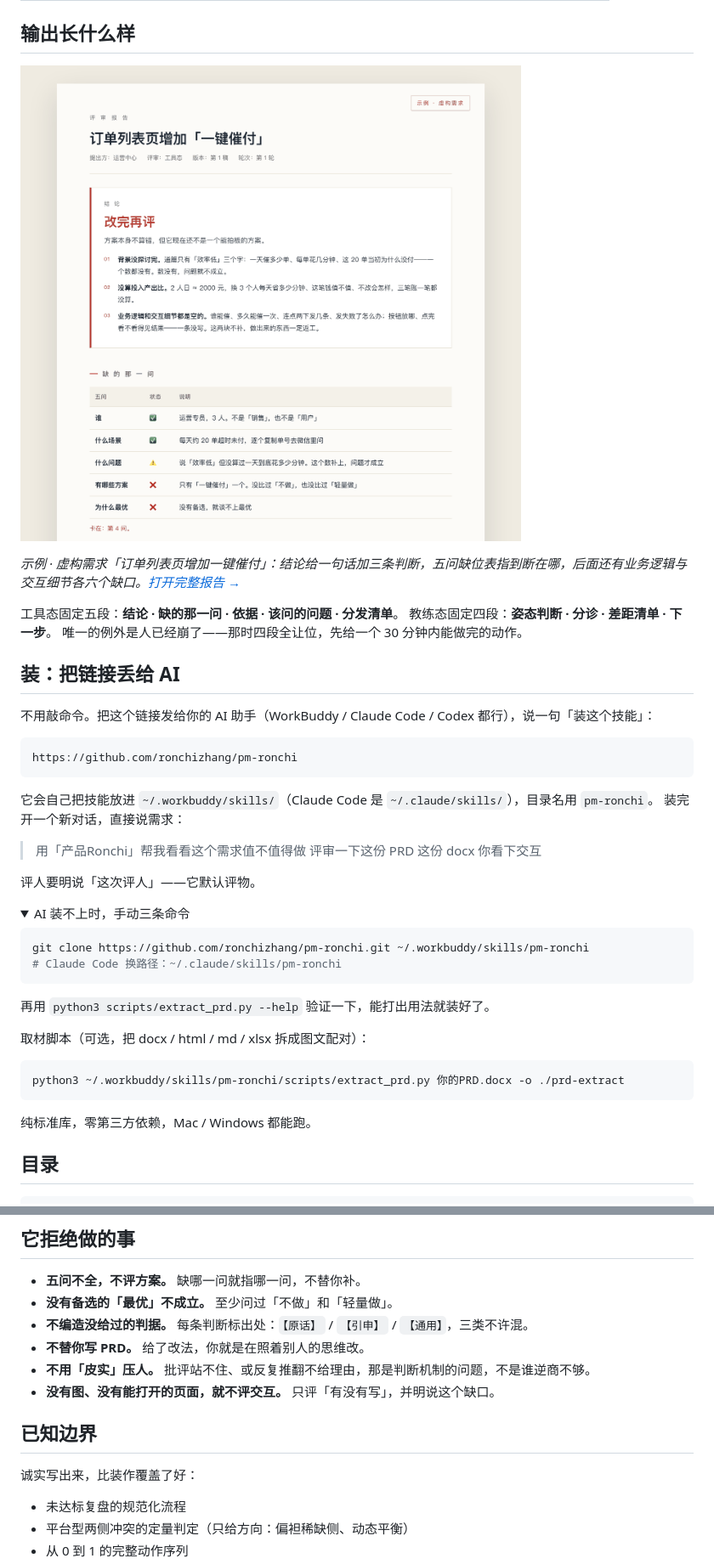
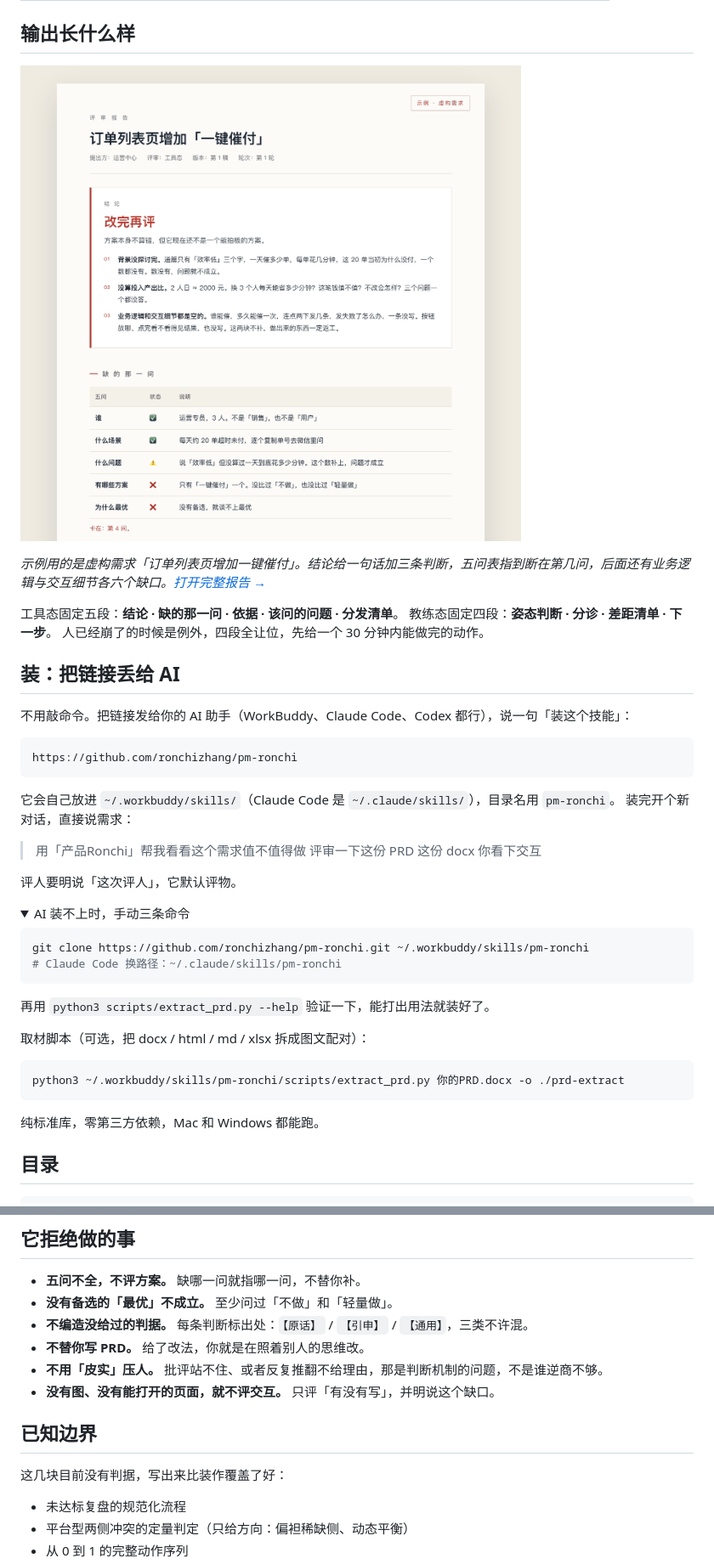
Before and after one commit to ronchizhang/pm-ronchi, a Markdown page: README.md, 2 parts joined by grey strips. Shown at 85% size. Drawn GitHub-style; pictures changed too: docs/shots/hero.png; folded sections open.

````diff
--- a/README.md
+++ b/README.md
@@ -47,28 +47,28 @@
 
 ![评审报告示例](./docs/shots/hero.png)
 
-*示例 · 虚构需求「订单列表页增加一键催付」：结论给一句话加三条判断，五问缺位表指到断在哪，后面还有业务逻辑与交互细节各六个缺口。[打开完整报告 →](https://ronchizhang.github.io/pm-ronchi/demo-review.html)*
+*示例用的是虚构需求「订单列表页增加一键催付」。结论给一句话加三条判断，五问表指到断在第几问，后面还有业务逻辑与交互细节各六个缺口。[打开完整报告 →](https://ronchizhang.github.io/pm-ronchi/demo-review.html)*
 
 工具态固定五段：**结论 · 缺的那一问 · 依据 · 该问的问题 · 分发清单**。
 教练态固定四段：**姿态判断 · 分诊 · 差距清单 · 下一步**。
-唯一的例外是人已经崩了——那时四段全让位，先给一个 30 分钟内能做完的动作。
+人已经崩了的时候是例外，四段全让位，先给一个 30 分钟内能做完的动作。
 
 ## 装：把链接丢给 AI
 
-不用敲命令。把这个链接发给你的 AI 助手（WorkBuddy / Claude Code / Codex 都行），说一句「装这个技能」：
+不用敲命令。把链接发给你的 AI 助手（WorkBuddy、Claude Code、Codex 都行），说一句「装这个技能」：
 
 ```
 https://github.com/ronchizhang/pm-ronchi
 ```
 
-它会自己把技能放进 `~/.workbuddy/skills/`（Claude Code 是 `~/.claude/skills/`），目录名用 `pm-ronchi`。
-装完开一个新对话，直接说需求：
+它会自己放进 `~/.workbuddy/skills/`（Claude Code 是 `~/.claude/skills/`），目录名用 `pm-ronchi`。
+装完开个新对话，直接说需求：
 
 > 用「产品Ronchi」帮我看看这个需求值不值得做
 > 评审一下这份 PRD
 > 这份 docx 你看下交互
 
-评人要明说「这次评人」——它默认评物。
+评人要明说「这次评人」，它默认评物。
 
 <details>
 <summary>AI 装不上时，手动三条命令</summary>
@@ -87,7 +87,7 @@ git clone https://github.com/ronchizhang/pm-ronchi.git ~/.workbuddy/skills/pm-ro
 ```bash
 python3 ~/.workbuddy/skills/pm-ronchi/scripts/extract_prd.py 你的PRD.docx -o ./prd-extract
 ```
-纯标准库，零第三方依赖，Mac / Windows 都能跑。
+纯标准库，零第三方依赖，Mac 和 Windows 都能跑。
 
 ## 目录
 
@@ -119,12 +119,12 @@ pm-ronchi/
 - **没有备选的「最优」不成立。** 至少问过「不做」和「轻量做」。
 - **不编造没给过的判据。** 每条判断标出处：`【原话】` / `【引申】` / `【通用】`，三类不许混。
 - **不替你写 PRD。** 给了改法，你就是在照着别人的思维改。
-- **不用「皮实」压人。** 批评站不住、或反复推翻不给理由，那是判断机制的问题，不是谁逆商不够。
+- **不用「皮实」压人。** 批评站不住、或者反复推翻不给理由，那是判断机制的问题，不是谁逆商不够。
 - **没有图、没有能打开的页面，就不评交互。** 只评「有没有写」，并明说这个缺口。
 
 ## 已知边界
 
-诚实写出来，比装作覆盖了好：
+这几块目前没有判据，写出来比装作覆盖了好：
 
 - 未达标复盘的规范化流程
 - 平台型两侧冲突的定量判定（只给方向：偏袒稀缺侧、动态平衡）
````
Also changed, not shown: other parts of README.md (+10 -10 lines), CHANGELOG.md (+1 -0 lines), docs/shots/report.png, 2 other files.
